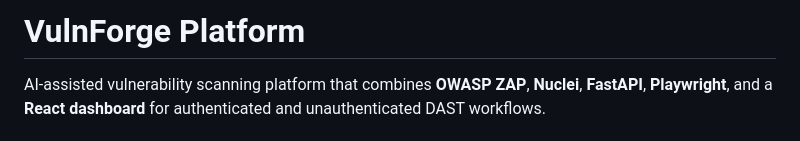
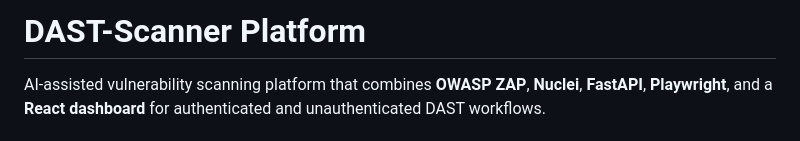
Before and after one commit to sibivasanM/DAST-Scanner, a Markdown page: README.md, the part around the change. Drawn GitHub-style.

Commit message:
Rename VulnForge to DAST-Scanner
Updated project name and description in README.

```diff
--- a/README.md
+++ b/README.md
@@ -1,4 +1,4 @@
-# VulnForge Platform
+# DAST-Scanner Platform
 
 AI-assisted vulnerability scanning platform that combines **OWASP ZAP**, **Nuclei**, **FastAPI**, **Playwright**, and a **React dashboard** for authenticated and unauthenticated DAST workflows.
 
```
